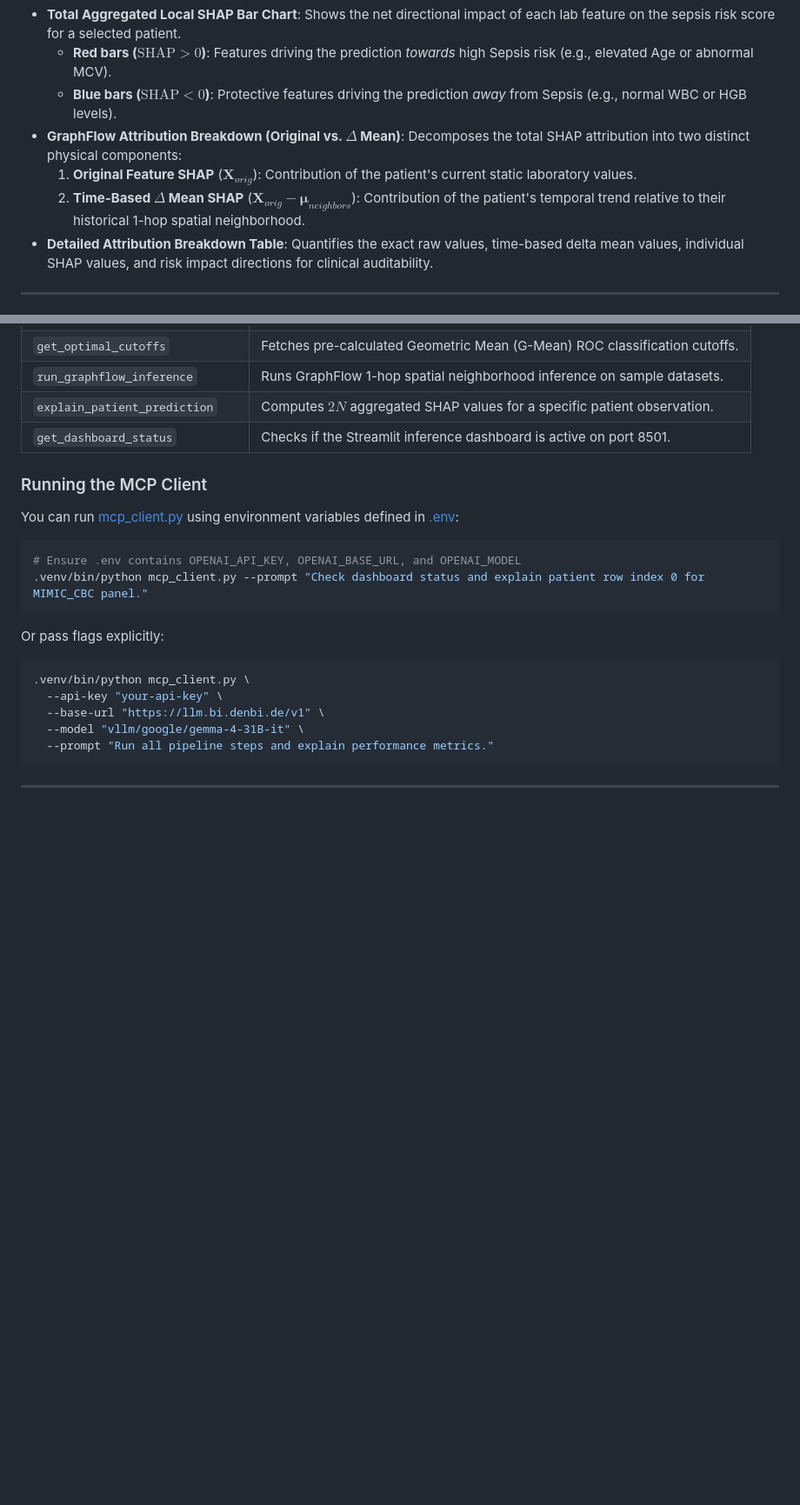
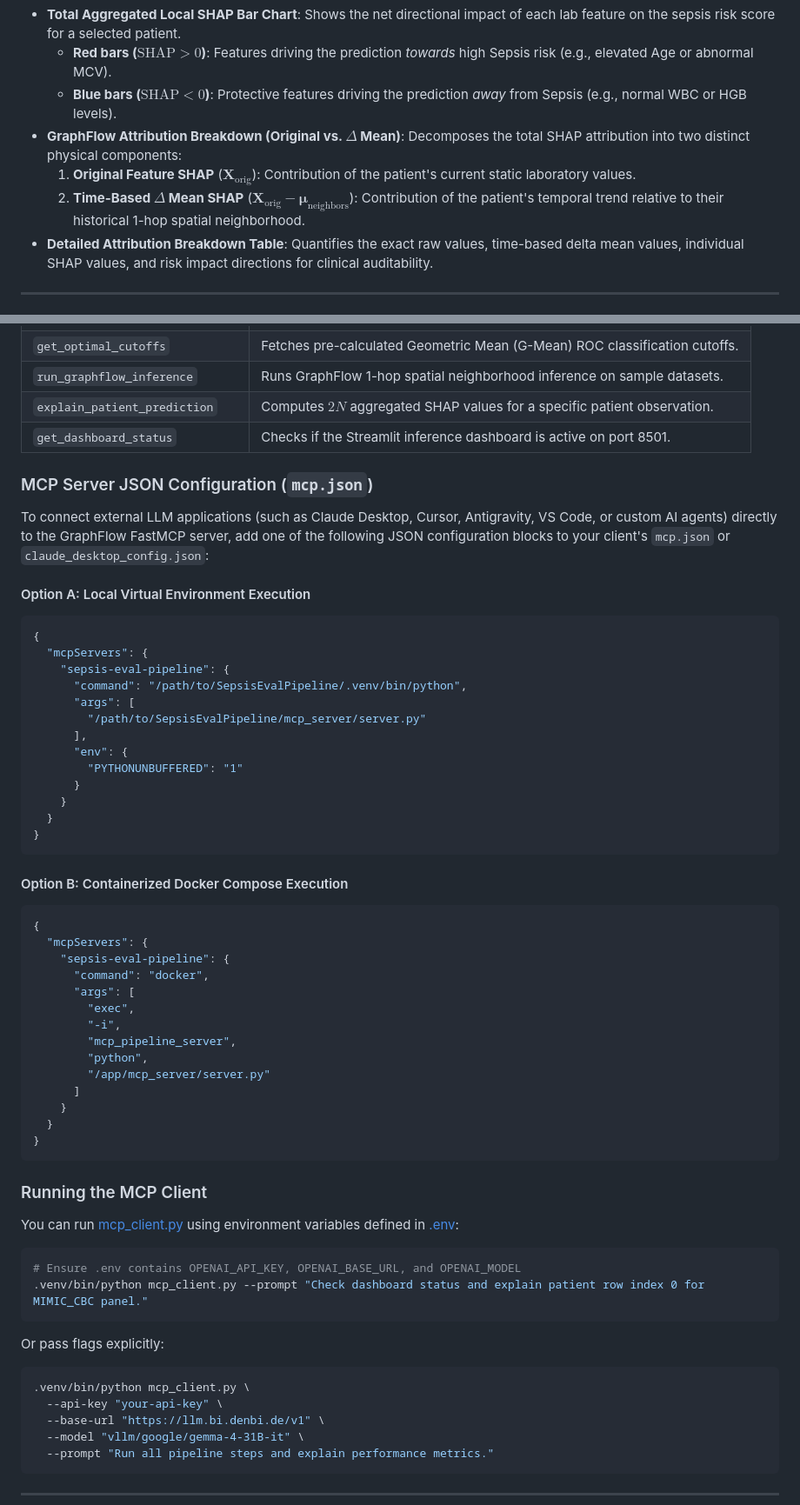
Before and after one commit to danielwalke/SepsisEvalPipeline, a Markdown page: README.md, 2 parts joined by grey strips. Shown at 87% size. GitHub-like rendering; blank space fills up the shorter version.

Commit message:
Add Table of Contents, fix LaTeX math rendering, and add MCP Server JSON config to README

````diff
--- a/README.md
+++ b/README.md
@@ -170,8 +189,8 @@ The Streamlit inference application provides three dedicated analytical views:
   - **Red bars ($\text{SHAP} > 0$)**: Features driving the prediction *towards* high Sepsis risk (e.g., elevated Age or abnormal MCV).
   - **Blue bars ($\text{SHAP} < 0$)**: Protective features driving the prediction *away* from Sepsis (e.g., normal WBC or HGB levels).
 - **GraphFlow Attribution Breakdown (Original vs. $\Delta$ Mean)**: Decomposes the total SHAP attribution into two distinct physical components:
-  1. **Original Feature SHAP** ($\mathbf{X}_{orig}$): Contribution of the patient's current static laboratory values.
-  2. **Time-Based $\Delta$ Mean SHAP** ($\mathbf{X}_{orig} - \boldsymbol{\mu}_{neighbors}$): Contribution of the patient's temporal trend relative to their historical 1-hop spatial neighborhood.
+  1. **Original Feature SHAP** ($\mathbf{X}_{\text{orig}}$): Contribution of the patient's current static laboratory values.
+  2. **Time-Based $\Delta$ Mean SHAP** ($\mathbf{X}_{\text{orig}} - \boldsymbol{\mu}_{\text{neighbors}}$): Contribution of the patient's temporal trend relative to their historical 1-hop spatial neighborhood.
 - **Detailed Attribution Breakdown Table**: Quantifies the exact raw values, time-based delta mean values, individual SHAP values, and risk impact directions for clinical auditability.
 
 ---
@@ -191,6 +210,47 @@ The repository includes a **FastMCP Server** ([mcp_server/server.py](file:///hom
 | `run_graphflow_inference` | Runs GraphFlow 1-hop spatial neighborhood inference on sample datasets. |
 | `explain_patient_prediction` | Computes $2N$ aggregated SHAP values for a specific patient observation. |
 | `get_dashboard_status` | Checks if the Streamlit inference dashboard is active on port 8501. |
+
+### MCP Server JSON Configuration (`mcp.json`)
+
+To connect external LLM applications (such as Claude Desktop, Cursor, Antigravity, VS Code, or custom AI agents) directly to the GraphFlow FastMCP server, add one of the following JSON configuration blocks to your client's `mcp.json` or `claude_desktop_config.json`:
+
+#### Option A: Local Virtual Environment Execution
+
+```json
+{
+  "mcpServers": {
+    "sepsis-eval-pipeline": {
+      "command": "/path/to/SepsisEvalPipeline/.venv/bin/python",
+      "args": [
+        "/path/to/SepsisEvalPipeline/mcp_server/server.py"
+      ],
+      "env": {
+        "PYTHONUNBUFFERED": "1"
+      }
+    }
+  }
+}
+```
+
+#### Option B: Containerized Docker Compose Execution
+
+```json
+{
+  "mcpServers": {
+    "sepsis-eval-pipeline": {
+      "command": "docker",
+      "args": [
+        "exec",
+        "-i",
+        "mcp_pipeline_server",
+        "python",
+        "/app/mcp_server/server.py"
+      ]
+    }
+  }
+}
+```
 
 ### Running the MCP Client
 
````
Also changed, not shown: other parts of README.md (+19 -0 lines).
